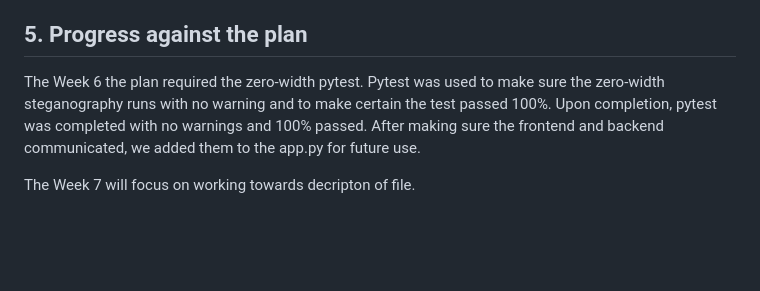
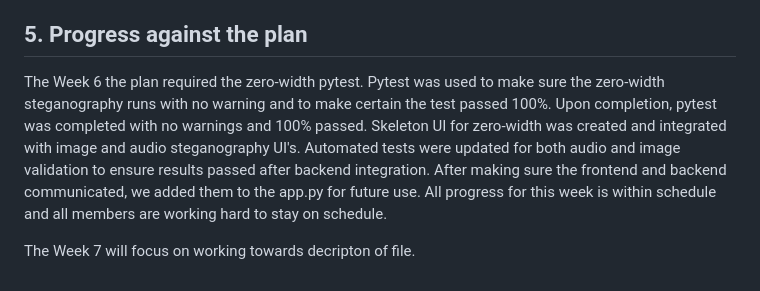
Before and after one commit to csc-481-capstone-project/team-project, a Markdown page: csc481-team2/Weekly_Reports/Week_6_Report.md, the part around the change. Rendered like a GitHub page; blank space fills up the shorter version.

Commit message:
Update Week 6 Report with new UI and test details
Expanded the Week 6 report

```diff
--- a/csc481-team2/Weekly_Reports/Week_6_Report.md
+++ b/csc481-team2/Weekly_Reports/Week_6_Report.md
@@ -82,6 +82,6 @@ PASS. All four audio frontend tests and all four image frontend tests passed aft
 
 ## 5. Progress against the plan
 
-The Week 6 the plan required the zero-width pytest. Pytest was used to make sure the zero-width steganography runs with no warning and to make certain the test passed 100%. Upon completion, pytest was completed with no warnings and 100% passed. After making sure the frontend and backend communicated, we added them to the app.py for future use.
+The Week 6 the plan required the zero-width pytest. Pytest was used to make sure the zero-width steganography runs with no warning and to make certain the test passed 100%. Upon completion, pytest was completed with no warnings and 100% passed. Skeleton UI for zero-width was created and integrated with image and audio steganography UI's. Automated tests were updated for both audio and image validation to ensure results passed after backend integration. After making sure the frontend and backend communicated, we added them to the app.py for future use. All progress for this week is within schedule and all members are working hard to stay on schedule.
 
 The Week 7 will focus on working towards decripton of file.
```
